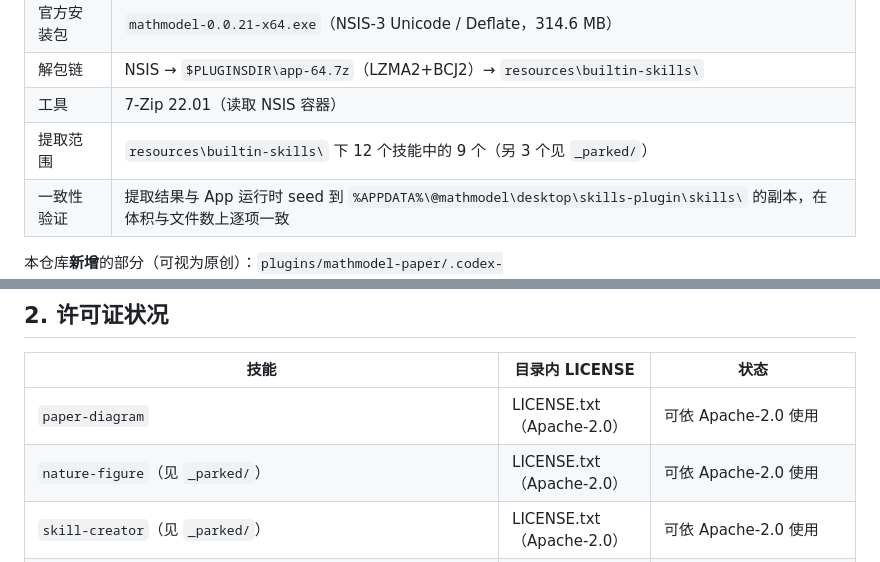
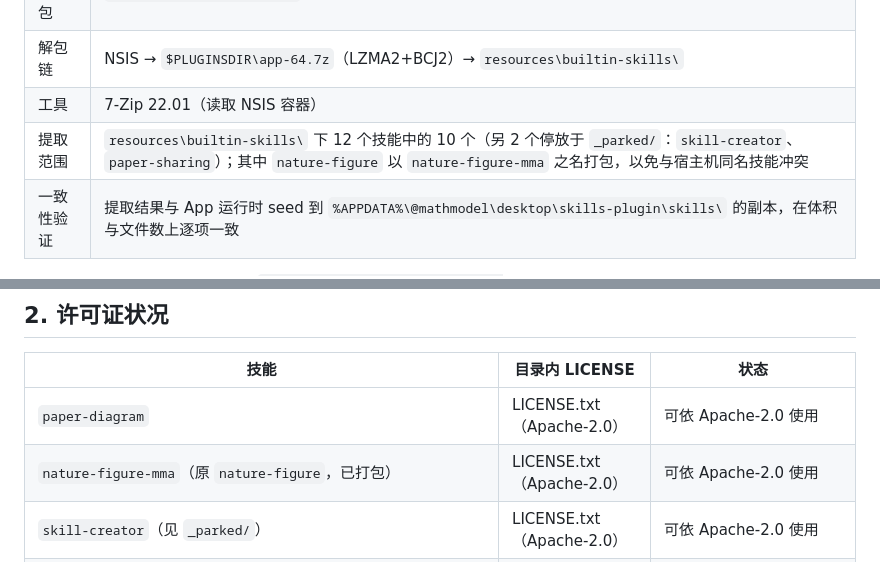
Before and after one commit to 2145602879/codex-mathmodel-paper, a Markdown page: NOTICE.md, 2 parts joined by grey strips. Drawn GitHub-style.

Commit message:
docs: NOTICE 更正打包范围（10 个技能；nature-figure 以 nature-figure-mma 打包）
- 修正 §1 提取范围：12 个中的 10 个已打包，2 个停放（skill-creator / paper-sharing）
- 修正 §2 许可证表：nature-figure-mma 已打包（Apache-2.0）
- 本仓库配置 repo 级 http(s).proxy，修复 Clash 系统代理下 git 直连超时导致的推送失败

```diff
--- a/NOTICE.md
+++ b/NOTICE.md
@@ -10,7 +10,7 @@
 | 官方安装包 | `mathmodel-0.0.21-x64.exe`（NSIS-3 Unicode / Deflate，314.6 MB） |
 | 解包链 | NSIS → `$PLUGINSDIR\app-64.7z`（LZMA2+BCJ2）→ `resources\builtin-skills\` |
 | 工具 | 7-Zip 22.01（读取 NSIS 容器） |
-| 提取范围 | `resources\builtin-skills\` 下 12 个技能中的 9 个（另 3 个见 `_parked/`） |
+| 提取范围 | `resources\builtin-skills\` 下 12 个技能中的 10 个（另 2 个停放于 `_parked/`：`skill-creator`、`paper-sharing`）；其中 `nature-figure` 以 `nature-figure-mma` 之名打包，以免与宿主机同名技能冲突 |
 | 一致性验证 | 提取结果与 App 运行时 seed 到 `%APPDATA%\@mathmodel\desktop\skills-plugin\skills\` 的副本，在体积与文件数上逐项一致 |
 
 本仓库**新增**的部分（可视为原创）：`plugins/mathmodel-paper/.codex-plugin/plugin.json`、`.agents/plugins/marketplace.json`、`plugins/mathmodel-paper/skills/mathmodel-paper-workflow/`、各 `README.md`、本文件。**改造**的部分：对原技能做了宿主去专有化（移除 `allowed-tools`、替换 `AskUserQuestion`/`browser_*`/`mcp__mathmodel-*` 等宿主工具引用），改动细节见 `README.md` 的改造对照表。
@@ -20,7 +20,7 @@
 | 技能 | 目录内 LICENSE | 状态 |
 |---|---|---|
 | `paper-diagram` | LICENSE.txt（Apache-2.0） | 可依 Apache-2.0 使用 |
-| `nature-figure`（见 `_parked/`） | LICENSE.txt（Apache-2.0） | 可依 Apache-2.0 使用 |
+| `nature-figure-mma`（原 `nature-figure`，已打包） | LICENSE.txt（Apache-2.0） | 可依 Apache-2.0 使用 |
 | `skill-creator`（见 `_parked/`） | LICENSE.txt（Apache-2.0） | 可依 Apache-2.0 使用 |
 | `mma-paper`、`mathmodel-figure-templates`、`data-search`、`doctor`、`mma-figure`、`mma-review`、`metaheuristic-optimization`、`paper-search`、`paper-sharing` | **无** | 按著作权法默认「保留所有权利」，本仓库**未获得**任何再许可授权 |
 
```
